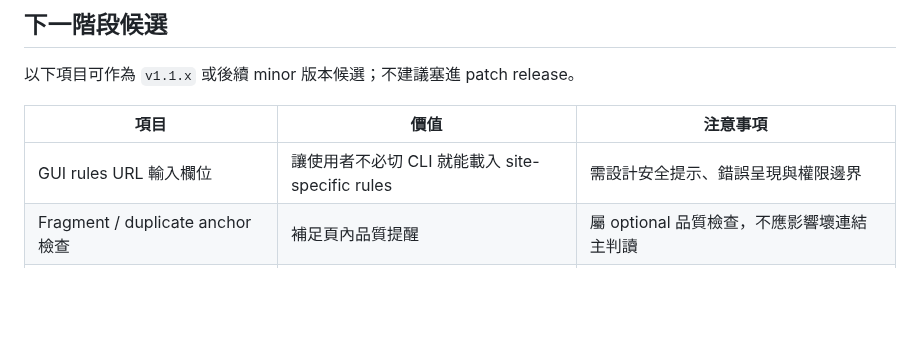
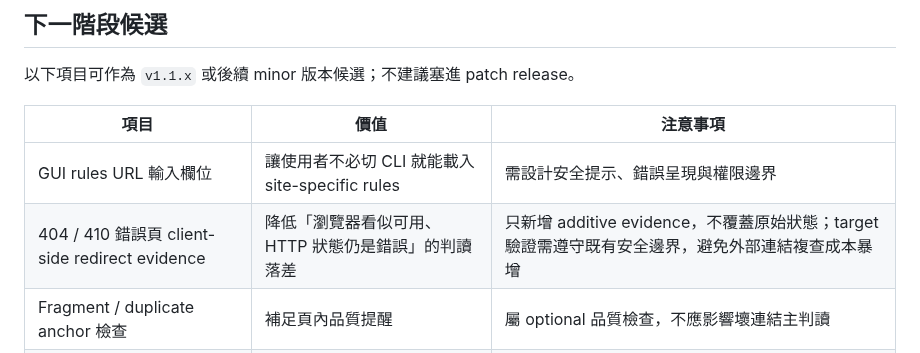
Before and after one commit to kevinkan75/link_checker, a Markdown page: ROADMAP.md, the part around the change. GitHub-like rendering; blank space fills up the shorter version.

Commit message:
Add client redirect evidence to roadmap candidates

```diff
--- a/ROADMAP.md
+++ b/ROADMAP.md
@@ -59,6 +59,7 @@ Local Link Checker 是本機輔助工具，不是集中式監控平台、CMS、
 | 項目 | 價值 | 注意事項 |
 | --- | --- | --- |
 | GUI rules URL 輸入欄位 | 讓使用者不必切 CLI 就能載入 site-specific rules | 需設計安全提示、錯誤呈現與權限邊界 |
+| 404 / 410 錯誤頁 client-side redirect evidence | 降低「瀏覽器看似可用、HTTP 狀態仍是錯誤」的判讀落差 | 只新增 additive evidence，不覆蓋原始狀態；target 驗證需遵守既有安全邊界，避免外部連結複查成本暴增 |
 | Fragment / duplicate anchor 檢查 | 補足頁內品質提醒 | 屬 optional 品質檢查，不應影響壞連結主判讀 |
 | 更完整的 release page template | 降低每次發版人工漏項 | 應包含 artifact、SHA256、簽章狀態與 smoke 結果 |
 | Report Analyzer 大型檔案體驗改善 | 讓大型 report 的人工檢視更順 | 優先沿用 NDJSON sidecar，不急著改主契約 |
```
